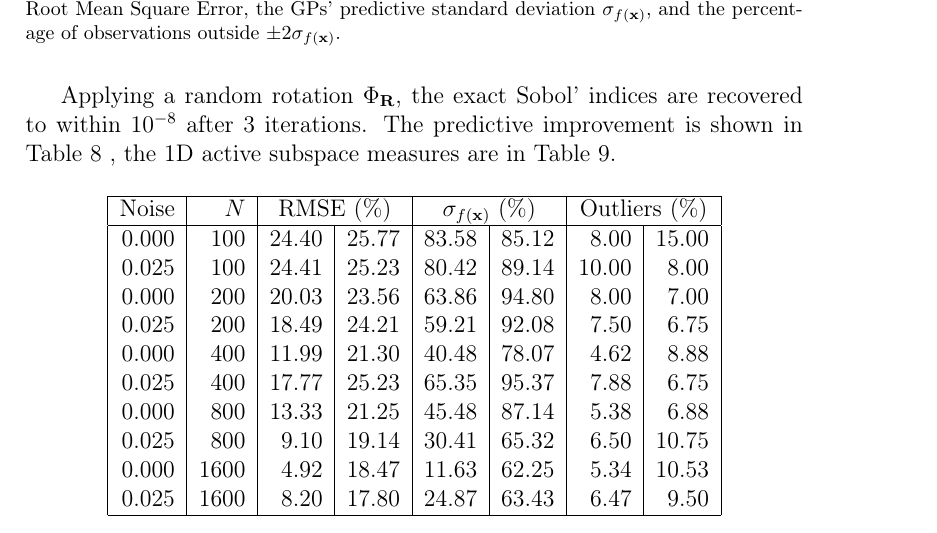
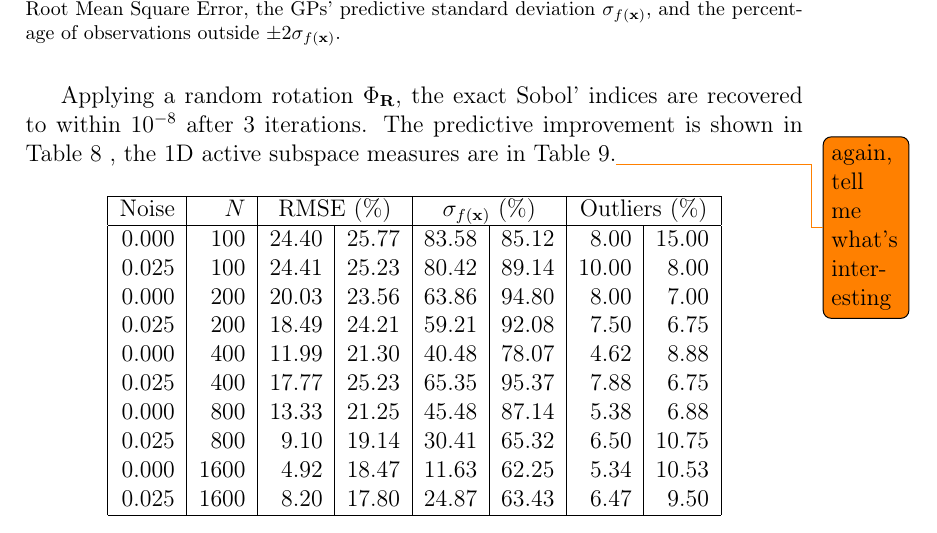
Before and after one commit to C-O-M-M-A/romgp-paper-1, a LaTeX paper (romgp.tex): part of page 15 of 20, cut so that both start at the same text. Compiled offline with pdfLaTeX.

Commit message:
More TODOs

```diff
--- a/romgp.tex
+++ b/romgp.tex
@@ -554,7 +554,7 @@
                 \caption{\label{tab:Results:ishigami:testA} Predictive performance of initial GPs (left sub-columns) after reducing dimensionality (right sub-columns), for the Ishigami function. Three measures are shown: the Root Mean Square Error, the GPs' predictive standard deviation $\sigma_{f(\textbf{x})}$, and the percentage of observations outside $\pm 2 \sigma_{f(\textbf{x})}$.}
             \end{table}
 
-            Applying a random rotation \M{\Phi_{\vr{R}}}, the exact Sobol' indices are recovered to within $10^{-8}$ after 3 iterations. The predictive improvement is shown in \cref{tab:Results:ishigami:testB} , the 1D active subspace measures are in \cref{tab:Results:ishigami:Theta}.
+            Applying a random rotation \M{\Phi_{\vr{R}}}, the exact Sobol' indices are recovered to within $10^{-8}$ after 3 iterations. The predictive improvement is shown in \cref{tab:Results:ishigami:testB} , the 1D active subspace measures are in \cref{tab:Results:ishigami:Theta}.\todo{again, tell me what's interesting}
             \begin{table}[H]
                 \centering
                 \csvreader[tabular=|r|r|r|r|r|r|r|r|,
```
